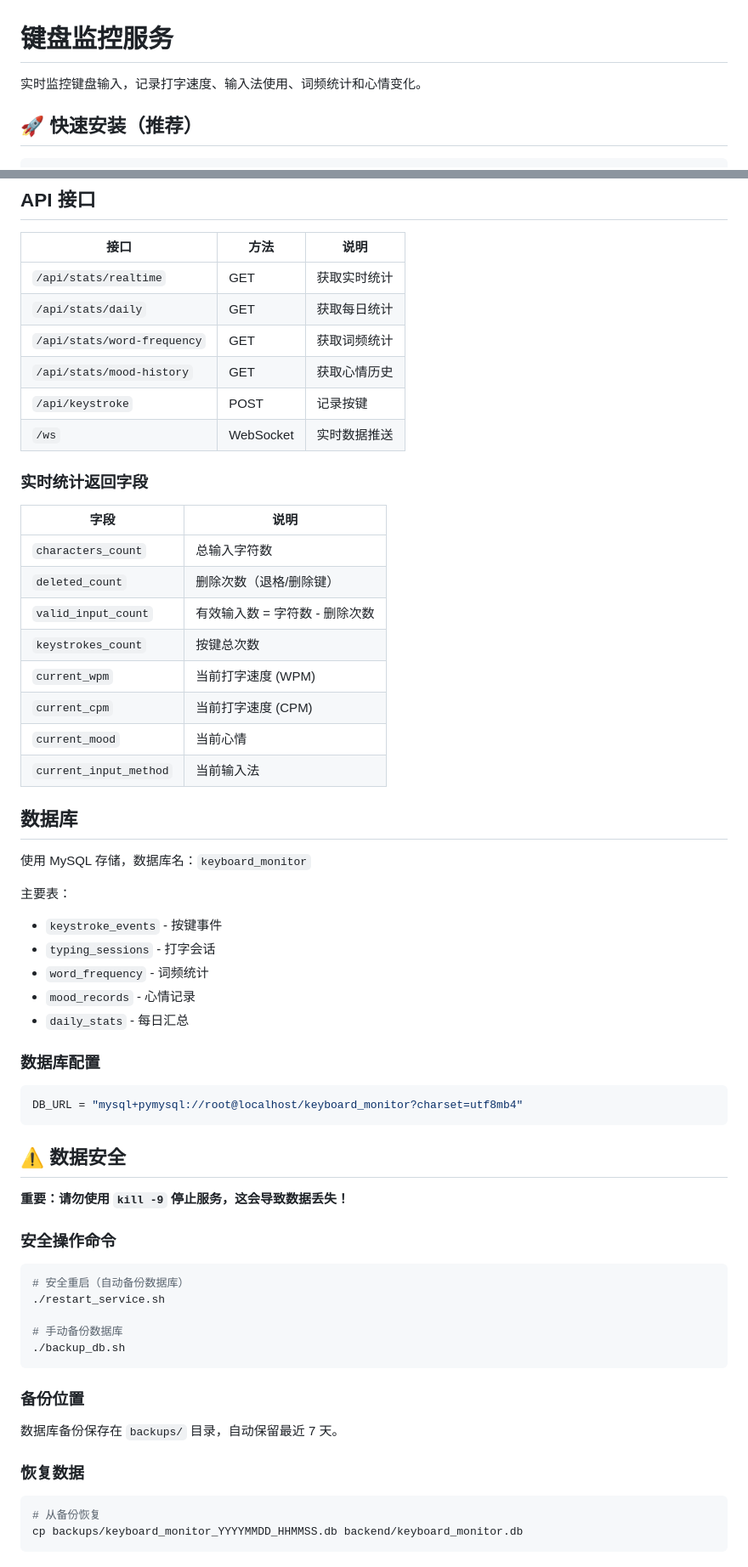
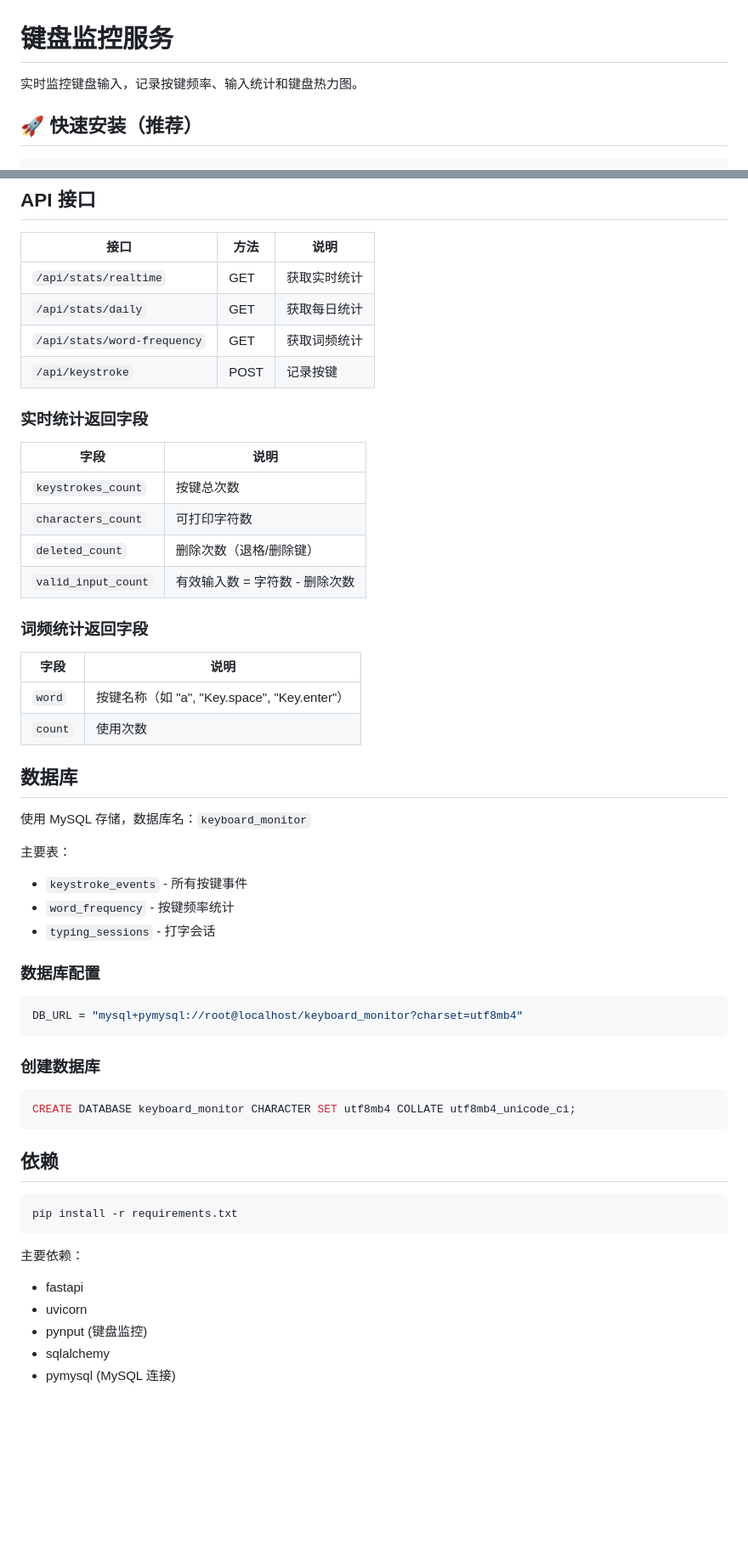
Before and after one commit to serenamustrich/inputrecord, a Markdown page: README.md, 2 parts joined by grey strips. Shown at 85% size. GitHub-like rendering; blank space fills up the shorter version.

Commit message:
docs: update README for current architecture
- Simplify feature list to core functionality
- Update API documentation
- Remove obsolete SQLite references
- Add MySQL database setup instructions

````diff
--- a/README.md
+++ b/README.md
@@ -1,6 +1,6 @@
 # 键盘监控服务
 
-实时监控键盘输入，记录打字速度、输入法使用、词频统计和心情变化。
+实时监控键盘输入，记录按键频率、输入统计和键盘热力图。
 
 ## 🚀 快速安装（推荐）
 
@@ -106,22 +101,23 @@ tail -f logs/frontend.log
 | `/api/stats/realtime` | GET | 获取实时统计 |
 | `/api/stats/daily` | GET | 获取每日统计 |
 | `/api/stats/word-frequency` | GET | 获取词频统计 |
-| `/api/stats/mood-history` | GET | 获取心情历史 |
 | `/api/keystroke` | POST | 记录按键 |
-| `/ws` | WebSocket | 实时数据推送 |
 
 ### 实时统计返回字段
 
 | 字段 | 说明 |
 |------|------|
-| `characters_count` | 总输入字符数 |
+| `keystrokes_count` | 按键总次数 |
+| `characters_count` | 可打印字符数 |
 | `deleted_count` | 删除次数（退格/删除键） |
 | `valid_input_count` | 有效输入数 = 字符数 - 删除次数 |
-| `keystrokes_count` | 按键总次数 |
-| `current_wpm` | 当前打字速度 (WPM) |
-| `current_cpm` | 当前打字速度 (CPM) |
-| `current_mood` | 当前心情 |
-| `current_input_method` | 当前输入法 |
+
+### 词频统计返回字段
+
+| 字段 | 说明 |
+|------|------|
+| `word` | 按键名称（如 "a", "Key.space", "Key.enter"） |
+| `count` | 使用次数 |
 
 ## 数据库
 
@@ -129,11 +125,9 @@ tail -f logs/frontend.log
 
 主要表：
 
-- `keystroke_events` - 按键事件
+- `keystroke_events` - 所有按键事件
+- `word_frequency` - 按键频率统计
 - `typing_sessions` - 打字会话
-- `word_frequency` - 词频统计
-- `mood_records` - 心情记录
-- `daily_stats` - 每日汇总
 
 ### 数据库配置
 
@@ -141,27 +135,21 @@ tail -f logs/frontend.log
 DB_URL = "mysql+pymysql://root@localhost/keyboard_monitor?charset=utf8mb4"
 ```
 
-## ⚠️ 数据安全
+### 创建数据库
 
-**重要：请勿使用 `kill -9` 停止服务，这会导致数据丢失！**
+```sql
+CREATE DATABASE keyboard_monitor CHARACTER SET utf8mb4 COLLATE utf8mb4_unicode_ci;
+```
 
-### 安全操作命令
+## 依赖
 
 ```bash
-# 安全重启（自动备份数据库）
-./restart_service.sh
-
-# 手动备份数据库
-./backup_db.sh
+pip install -r requirements.txt
 ```
 
-### 备份位置
-
-数据库备份保存在 `backups/` 目录，自动保留最近 7 天。
-
-### 恢复数据
-
-```bash
-# 从备份恢复
-cp backups/keyboard_monitor_YYYYMMDD_HHMMSS.db backend/keyboard_monitor.db
-```
+主要依赖：
+- fastapi
+- uvicorn
+- pynput (键盘监控)
+- sqlalchemy
+- pymysql (MySQL 连接)
````
Also changed, not shown: other parts of README.md (+6 -11 lines).
